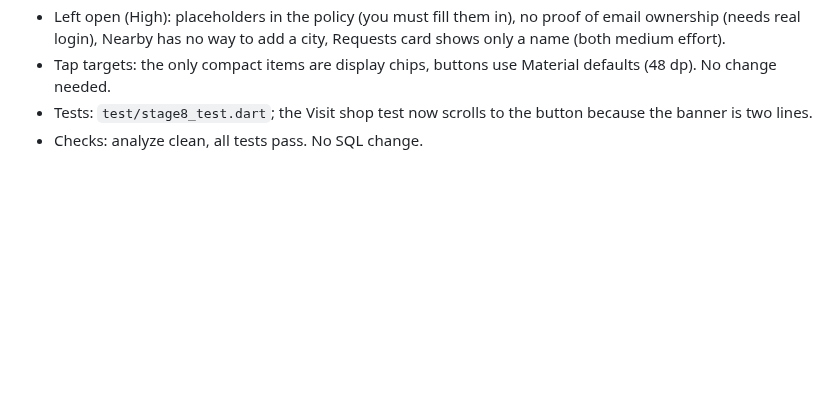
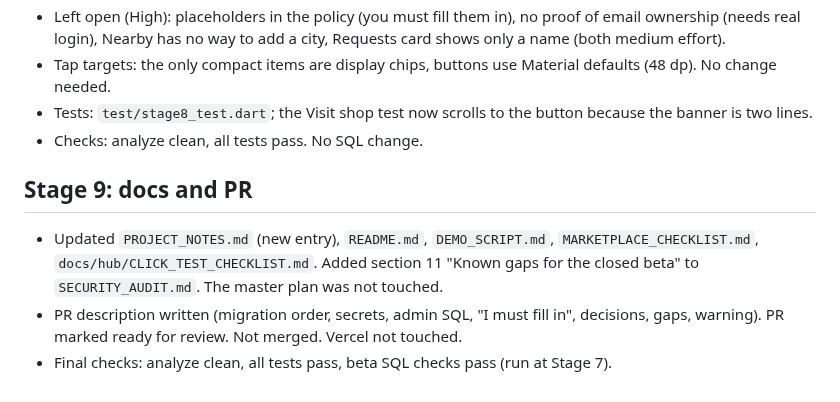
Before and after one commit to FarrelAlfarabi/Undip-Alumni-Connect, a Markdown page: docs/STAGE_LOG.md, the part around the change. GitHub-like rendering; blank space fills up the shorter version.

```diff
--- a/docs/STAGE_LOG.md
+++ b/docs/STAGE_LOG.md
@@ -121,3 +121,8 @@ If a session ends early, continue from the last entry here.
 - Tap targets: the only compact items are display chips, buttons use Material defaults (48 dp). No change needed.
 - Tests: `test/stage8_test.dart`; the Visit shop test now scrolls to the button because the banner is two lines.
 - Checks: analyze clean, all tests pass. No SQL change.
+
+## Stage 9: docs and PR
+- Updated `PROJECT_NOTES.md` (new entry), `README.md`, `DEMO_SCRIPT.md`, `MARKETPLACE_CHECKLIST.md`, `docs/hub/CLICK_TEST_CHECKLIST.md`. Added section 11 "Known gaps for the closed beta" to `SECURITY_AUDIT.md`. The master plan was not touched.
+- PR description written (migration order, secrets, admin SQL, "I must fill in", decisions, gaps, warning). PR marked ready for review. Not merged. Vercel not touched.
+- Final checks: analyze clean, all tests pass, beta SQL checks pass (run at Stage 7).
```
Also changed, not shown: PROJECT_NOTES.md (+9 -0 lines).
